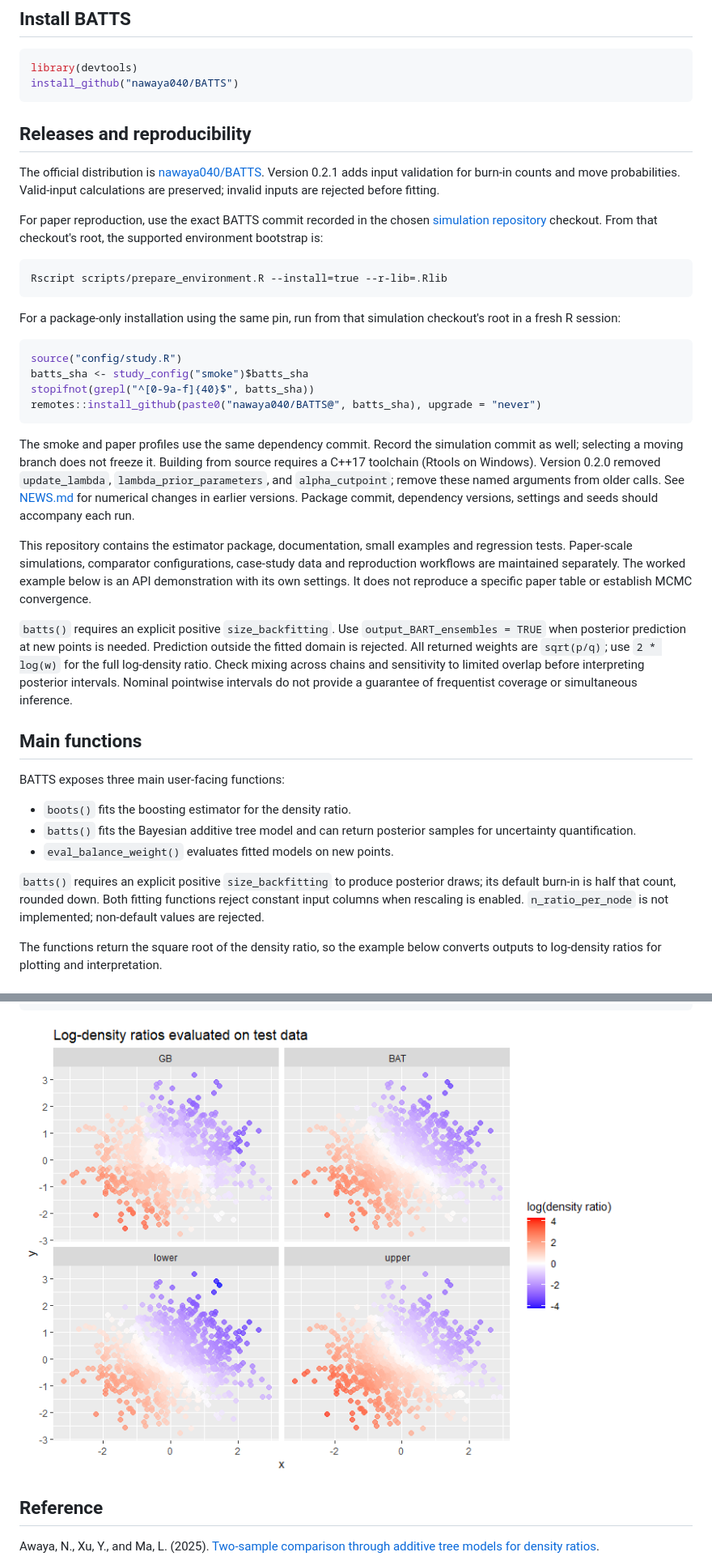
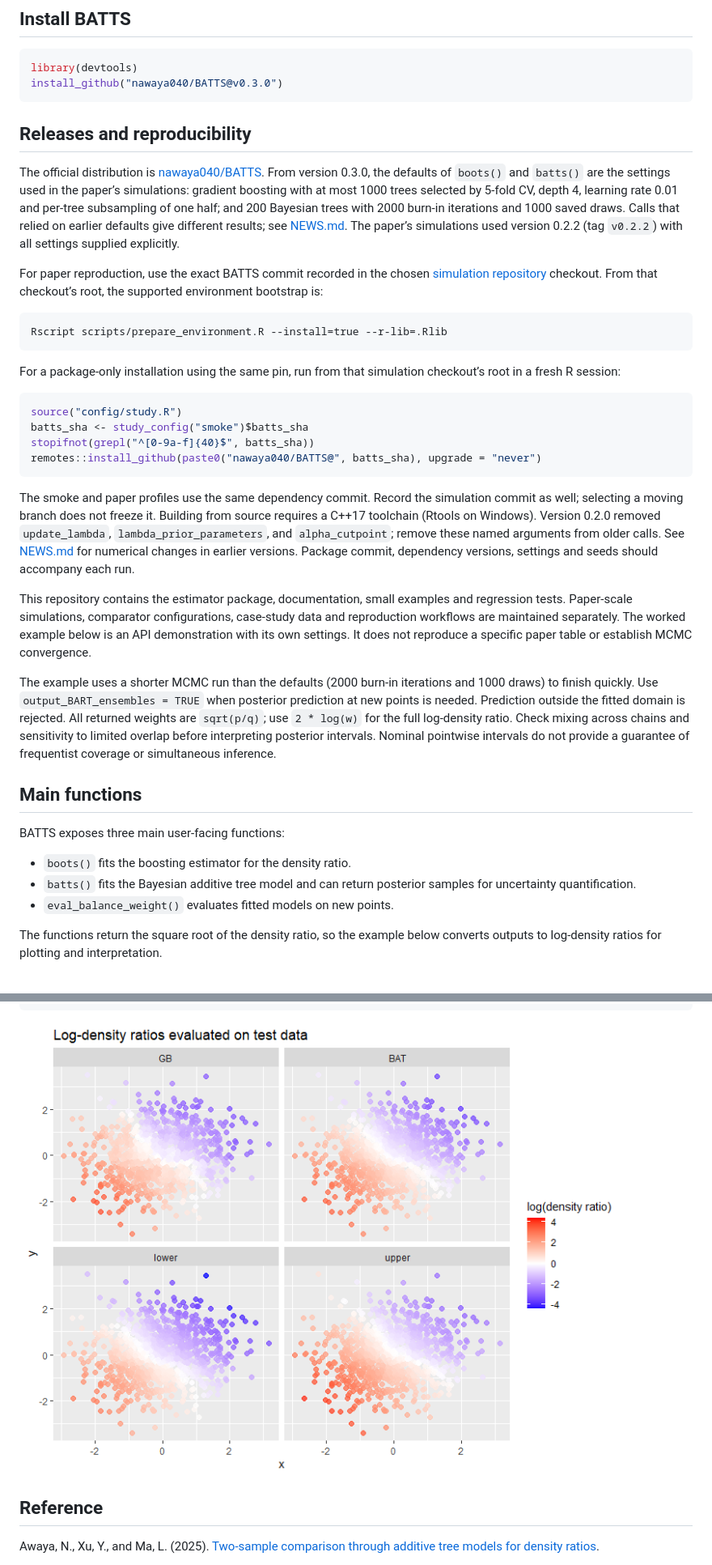
Before and after one commit to nawaya040/BATTS, a Markdown page: README.md, 2 parts joined by grey strips. Shown at 81% size. GitHub-like rendering; pictures changed too: man/figures/README-test-plot-1.png.

Commit message:
BATTS 0.3.0: use the paper's simulation settings as defaults
boots(): gradient boosting, at most 1000 trees selected by 5-fold CV and
per-tree subsampling of one half (use_gradient = TRUE, num_trees_max = 1000,
K_CV = 5, subsample_fraction = 0.5). batts(): 200 trees, 2000 burn-in
iterations and 1000 saved draws. Other defaults are unchanged. Estimation
code is unchanged: a default call is identical to 0.2.2 with the same
explicit settings and seed (checked for GB, FS and BAT).

Tests that relied on the old defaults now pass them explicitly;
tests/defaults.R checks the defaults and the equivalence. The README
example and example.R use the defaults with a shorter demonstration MCMC
run (500 burn-in iterations and 500 draws).

Co-Authored-By: Claude Opus 5.5 <noreply@anthropic.com>

````diff
--- a/README.md
+++ b/README.md
@@ -12,28 +12,35 @@ ratios](https://arxiv.org/abs/2508.03059)
 
 ``` r
 library(devtools)
-install_github("nawaya040/BATTS")
+install_github("nawaya040/BATTS@v0.3.0")
 ```
 
 ## Releases and reproducibility
 
 The official distribution is
-[nawaya040/BATTS](https://github.com/nawaya040/BATTS). Version 0.2.1 adds
-input validation for burn-in counts and move probabilities. Valid-input
-calculations are preserved; invalid inputs are rejected before fitting.
+[nawaya040/BATTS](https://github.com/nawaya040/BATTS). From version
+0.3.0, the defaults of `boots()` and `batts()` are the settings used in
+the paper’s simulations: gradient boosting with at most 1000 trees
+selected by 5-fold CV, depth 4, learning rate 0.01 and per-tree
+subsampling of one half; and 200 Bayesian trees with 2000 burn-in
+iterations and 1000 saved draws. Calls that relied on earlier defaults
+give different results; see [NEWS.md](NEWS.md). The paper’s simulations
+used version 0.2.2 (tag `v0.2.2`) with all settings supplied explicitly.
 
-For paper reproduction, use the exact BATTS commit recorded in the chosen
-[simulation repository](https://github.com/nawaya040/BATTS_simulation_study)
-checkout. From that checkout's root, the supported environment bootstrap is:
+For paper reproduction, use the exact BATTS commit recorded in the
+chosen [simulation
+repository](https://github.com/nawaya040/BATTS_simulation_study)
+checkout. From that checkout’s root, the supported environment bootstrap
+is:
 
-```text
+``` text
 Rscript scripts/prepare_environment.R --install=true --r-lib=.Rlib
 ```
 
-For a package-only installation using the same pin, run from that simulation
-checkout's root in a fresh R session:
+For a package-only installation using the same pin, run from that
+simulation checkout’s root in a fresh R session:
 
-```r
+``` r
 source("config/study.R")
 batts_sha <- study_config("smoke")$batts_sha
 stopifnot(grepl("^[0-9a-f]{40}$", batts_sha))
@@ -45,22 +52,26 @@ simulation commit as well; selecting a moving branch does not freeze it.
 Building from source requires a C++17 toolchain (Rtools on Windows).
 Version 0.2.0 removed `update_lambda`, `lambda_prior_parameters`, and
 `alpha_cutpoint`; remove these named arguments from older calls. See
-[NEWS.md](NEWS.md) for numerical changes in earlier versions. Package commit,
-dependency versions, settings and seeds should accompany each run.
+[NEWS.md](NEWS.md) for numerical changes in earlier versions. Package
+commit, dependency versions, settings and seeds should accompany each
+run.
 
-This repository contains the estimator package, documentation, small examples
-and regression tests. Paper-scale simulations, comparator configurations,
-case-study data and reproduction workflows are maintained separately.
-The worked example below is an API demonstration with its own settings.
-It does not reproduce a specific paper table or establish MCMC convergence.
+This repository contains the estimator package, documentation, small
+examples and regression tests. Paper-scale simulations, comparator
+configurations, case-study data and reproduction workflows are
+maintained separately. The worked example below is an API demonstration
+with its own settings. It does not reproduce a specific paper table or
+establish MCMC convergence.
 
-`batts()` requires an explicit positive `size_backfitting`. Use
-`output_BART_ensembles = TRUE` when posterior prediction at new points is
-needed. Prediction outside the fitted domain is rejected. All returned
-weights are `sqrt(p/q)`; use `2 * log(w)` for the full log-density ratio.
-Check mixing across chains and sensitivity to limited overlap before
-interpreting posterior intervals. Nominal pointwise intervals do not provide
-a guarantee of frequentist coverage or simultaneous inference.
+The example uses a shorter MCMC run than the defaults (2000 burn-in
+iterations and 1000 draws) to finish quickly. Use
+`output_BART_ensembles = TRUE` when posterior prediction at new points
+is needed. Prediction outside the fitted domain is rejected. All
+returned weights are `sqrt(p/q)`; use `2 * log(w)` for the full
+log-density ratio. Check mixing across chains and sensitivity to limited
+overlap before interpreting posterior intervals. Nominal pointwise
+intervals do not provide a guarantee of frequentist coverage or
+simultaneous inference.
 
 ## Main functions
 
@@ -70,11 +81,6 @@ BATTS exposes three main user-facing functions:
 - `batts()` fits the Bayesian additive tree model and can return
   posterior samples for uncertainty quantification.
 - `eval_balance_weight()` evaluates fitted models on new points.
-
-`batts()` requires an explicit positive `size_backfitting` to produce posterior
-draws; its default burn-in is half that count, rounded down. Both fitting
-functions reject constant input columns when rescaling is enabled.
-`n_ratio_per_node` is not implemented; non-default values are rejected.
 
 The functions return the square root of the density ratio, so the
 example below converts outputs to log-density ratios for plotting and
````
Also changed, not shown: other parts of README.md (+5 -4 lines), NEWS.md (+17 -0 lines), man/figures/README-observed-plot-1.png, 9 other files.
